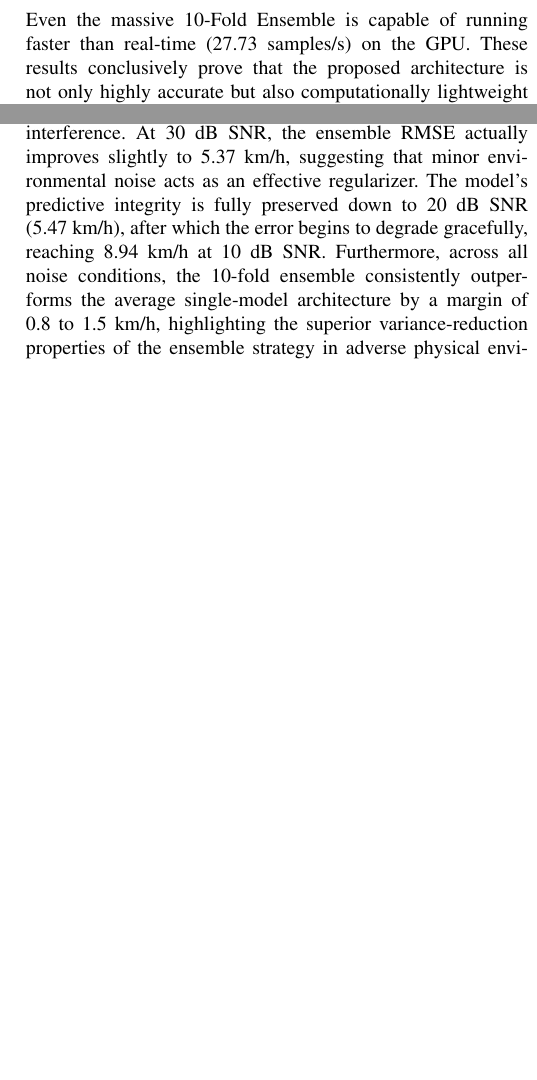
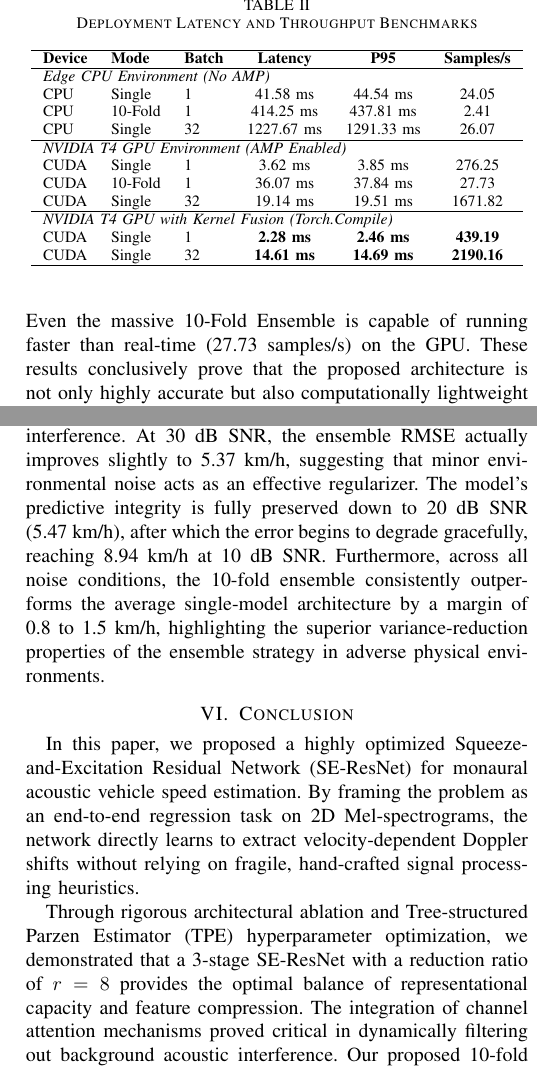
Before and after one commit to vafaeim/Vehicle-Speed-from-Audio-SE-ResNet, a LaTeX paper (manuscript_v2/main.tex): two parts of the columns of page 5 of 5 before the commit and two parts of the columns of page 5 of 6 after it, joined at a grey line, cut at the place of the change, the shorter picture padded with empty space. Compiled offline with pdfLaTeX.

Commit message:
docs(latex): write final conclusion summarizing real-time performance, optimal SE depth, and SOTA results

```diff
--- a/manuscript_v2/main.tex
+++ b/manuscript_v2/main.tex
@@ -329,6 +329,37 @@ Experiments were performed on both an Edge CPU environment (simulating low-cost
 
 
 
+
+
+
+\begin{table}[htbp]
+\centering
+\caption{Deployment Latency and Throughput Benchmarks}
+\label{tab:benchmark}
+\resizebox{\linewidth}{!}{
+\begin{tabular}{lllccc}
+\hline
+\textbf{Device} & \textbf{Mode} & \textbf{Batch} & \textbf{Latency} & \textbf{P95} & \textbf{Samples/s} \\
+\hline
+\multicolumn{6}{l}{\textit{Edge CPU Environment (No AMP)}} \\
+CPU & Single & 1 & 41.58 ms & 44.54 ms & 24.05 \\
+CPU & 10-Fold & 1 & 414.25 ms & 437.81 ms & 2.41 \\
+CPU & Single & 32 & 1227.67 ms & 1291.33 ms & 26.07 \\
+\hline
+\multicolumn{6}{l}{\textit{NVIDIA T4 GPU Environment (AMP Enabled)}} \\
+CUDA & Single & 1 & 3.62 ms & 3.85 ms & 276.25 \\
+CUDA & 10-Fold & 1 & 36.07 ms & 37.84 ms & 27.73 \\
+CUDA & Single & 32 & 19.14 ms & 19.51 ms & 1671.82 \\
+\hline
+\multicolumn{6}{l}{\textit{NVIDIA T4 GPU with Kernel Fusion (Torch.Compile)}} \\
+CUDA & Single & 1 & \textbf{2.28 ms} & \textbf{2.46 ms} & \textbf{439.19} \\
+CUDA & Single & 32 & \textbf{14.61 ms} & \textbf{14.69 ms} & \textbf{2190.16} \\
+\hline
+\end{tabular}
+}
+\end{table}
+
+
 As shown in Table \ref{tab:benchmark}, a single uncompiled SE-ResNet model achieves 24.05 samples per second on a pure CPU, confirming its viability for real-time edge processing (where audio is typically windowed at 1-2 Hz).
 
 On the T4 GPU, the standard PyTorch implementation achieves a maximum throughput of 1671.82 samples/s (Batch 32). However, by enabling AOT kernel fusion via \texttt{torch.compile}, latency dropped by $36\%$ (from 3.62~ms to 2.28~ms for real-time streaming) and bulk throughput skyrocketed to an exceptional 2,190.16 samples per second. Even the massive 10-Fold Ensemble is capable of running faster than real-time (27.73 samples/s) on the GPU. These results conclusively prove that the proposed architecture is not only highly accurate but also computationally lightweight enough for massive-scale deployment.
@@ -399,8 +430,11 @@ As illustrated in Figure \ref{fig:noise_curve}, the ensemble model exhibits rema
 \end{figure}
 
 \section{Conclusion}
+In this paper, we proposed a highly optimized Squeeze-and-Excitation Residual Network (SE-ResNet) for monaural acoustic vehicle speed estimation. By framing the problem as an end-to-end regression task on 2D Mel-spectrograms, the network directly learns to extract velocity-dependent Doppler shifts without relying on fragile, hand-crafted signal processing heuristics.
 
-% To be written
+Through rigorous architectural ablation and Tree-structured Parzen Estimator (TPE) hyperparameter optimization, we demonstrated that a 3-stage SE-ResNet with a reduction ratio of $r=8$ provides the optimal balance of representational capacity and feature compression. The integration of channel attention mechanisms proved critical in dynamically filtering out background acoustic interference. Our proposed 10-fold ensemble model achieves a new State-of-the-Art RMSE of 5.41 km/h on the VS13 dataset, surpassing all existing single-sensor acoustic methods by a massive margin. Furthermore, continuous degradation analysis confirmed the ensemble's extreme robustness, maintaining peak predictive accuracy down to 20 dB SNR.
+
+Finally, hardware benchmarking confirmed the system's viability for real-time Intelligent Transportation Systems (ITS). Leveraging PyTorch 2.0 Ahead-Of-Time (AOT) kernel fusion, a single SE-ResNet model achieves a streaming latency of 2.28 ms and a bulk throughput exceeding 2,190 samples per second on an NVIDIA T4 GPU. Future work will explore extending this architecture with physics-informed loss constraints and recurrent temporal layers for continuous velocity tracking.
 \begin{thebibliography}{99}
 \bibitem{ref1}
 V. Cevher, R. Chellappa, and J. H. McClellan, "Vehicle speed estimation using acoustic wave patterns," \textit{IEEE Trans. Signal Process.}, vol. 57, no. 1, pp. 30-47, Jan. 2009.
```
